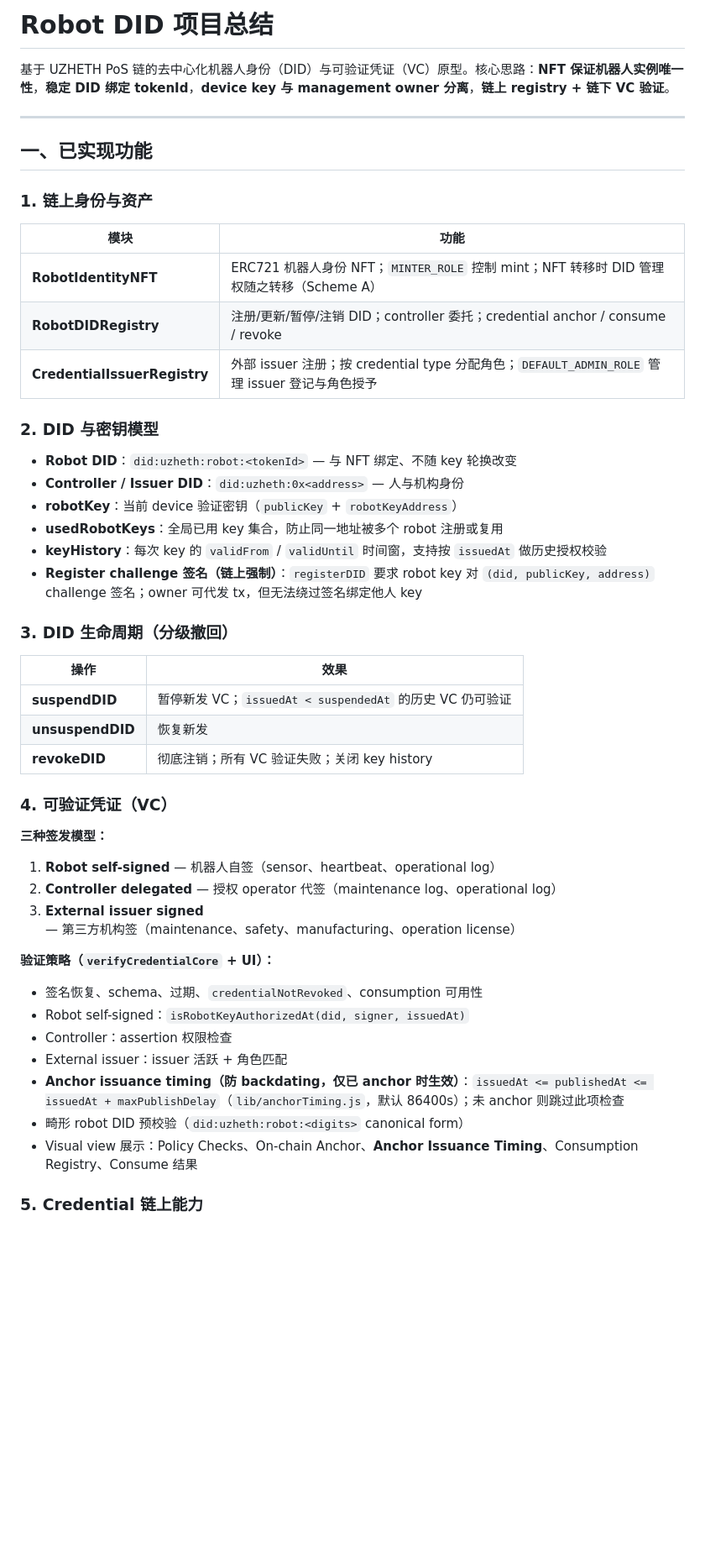
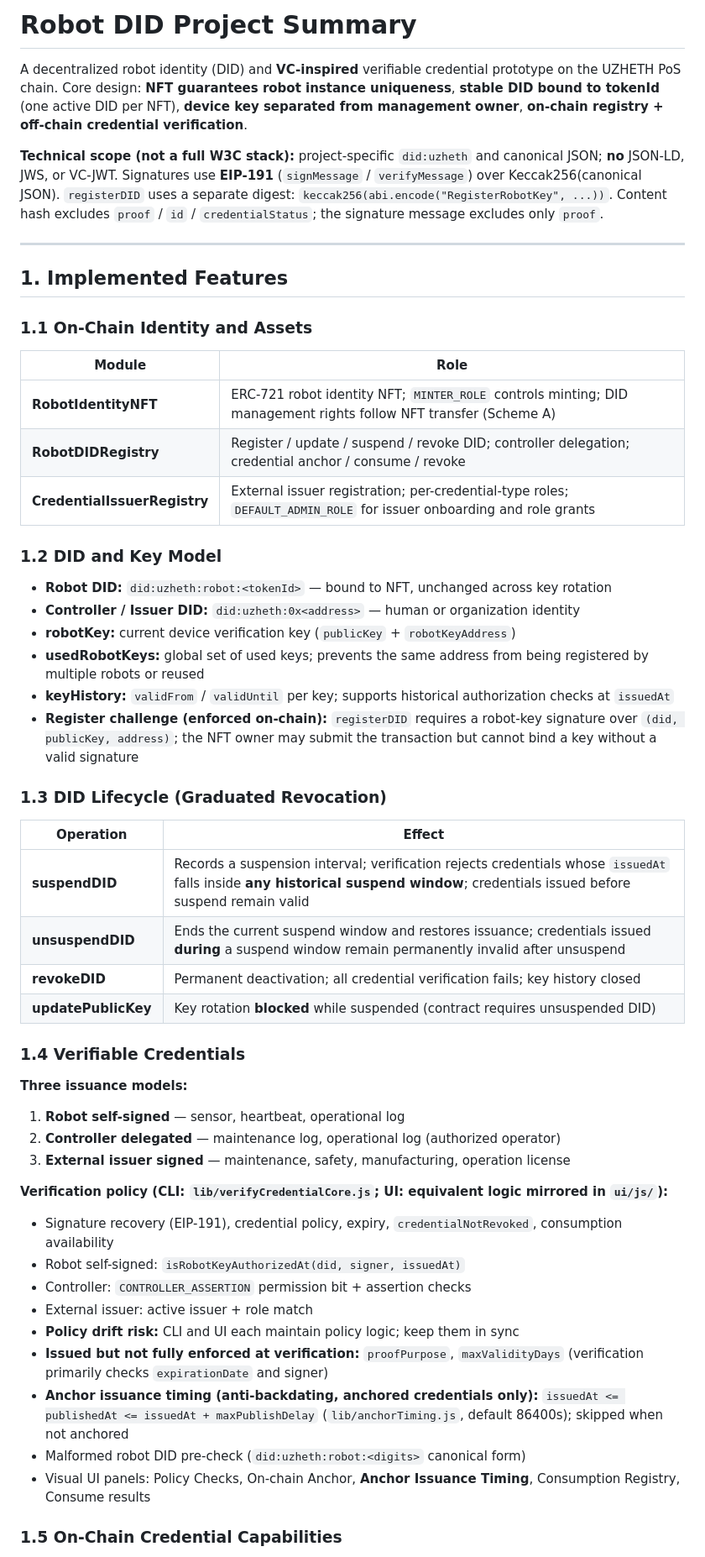
Before and after one commit to VictorZhao730/Robot_DID, a Markdown page: summary.md, the part around one of its changes. Shown at 84% size. GitHub-like rendering; blank space fills up the shorter version.

```diff
--- a/summary.md
+++ b/summary.md
@@ -1,53 +1,58 @@
-# Robot DID 项目总结
+# Robot DID Project Summary
 
-基于 UZHETH PoS 链的去中心化机器人身份（DID）与可验证凭证（VC）原型。核心思路：**NFT 保证机器人实例唯一性**，**稳定 DID 绑定 tokenId**，**device key 与 management owner 分离**，**链上 registry + 链下 VC 验证**。
+A decentralized robot identity (DID) and **VC-inspired** verifiable credential prototype on the UZHETH PoS chain. Core design: **NFT guarantees robot instance uniqueness**, **stable DID bound to tokenId** (one active DID per NFT), **device key separated from management owner**, **on-chain registry + off-chain credential verification**.
+
+**Technical scope (not a full W3C stack):** project-specific `did:uzheth` and canonical JSON; **no** JSON-LD, JWS, or VC-JWT. Signatures use **EIP-191** (`signMessage` / `verifyMessage`) over Keccak256(canonical JSON). `registerDID` uses a separate digest: `keccak256(abi.encode("RegisterRobotKey", ...))`. Content hash excludes `proof` / `id` / `credentialStatus`; the signature message excludes only `proof`.
 
 ---
 
-## 一、已实现功能
+## 1. Implemented Features
 
-### 1. 链上身份与资产
+### 1.1 On-Chain Identity and Assets
 
-| 模块 | 功能 |
-|------|------|
-| **RobotIdentityNFT** | ERC721 机器人身份 NFT；`MINTER_ROLE` 控制 mint；NFT 转移时 DID 管理权随之转移（Scheme A） |
-| **RobotDIDRegistry** | 注册/更新/暂停/注销 DID；controller 委托；credential anchor / consume / revoke |
-| **CredentialIssuerRegistry** | 外部 issuer 注册；按 credential type 分配角色；`DEFAULT_ADMIN_ROLE` 管理 issuer 登记与角色授予 |
+| Module | Role |
+|--------|------|
+| **RobotIdentityNFT** | ERC-721 robot identity NFT; `MINTER_ROLE` controls minting; DID management rights follow NFT transfer (Scheme A) |
+| **RobotDIDRegistry** | Register / update / suspend / revoke DID; controller delegation; credential anchor / consume / revoke |
+| **CredentialIssuerRegistry** | External issuer registration; per-credential-type roles; `DEFAULT_ADMIN_ROLE` for issuer onboarding and role grants |
 
-### 2. DID 与密钥模型
+### 1.2 DID and Key Model
 
-- **Robot DID**：`did:uzheth:robot:<tokenId>` — 与 NFT 绑定、不随 key 轮换改变
-- **Controller / Issuer DID**：`did:uzheth:0x<address>` — 人与机构身份
-- **robotKey**：当前 device 验证密钥（`publicKey` + `robotKeyAddress`）
-- **usedRobotKeys**：全局已用 key 集合，防止同一地址被多个 robot 注册或复用
-- **keyHistory**：每次 key 的 `validFrom` / `validUntil` 时间窗，支持按 `issuedAt` 做历史授权校验
-- **Register challenge 签名（链上强制）**：`registerDID` 要求 robot key 对 `(did, publicKey, address)` challenge 签名；owner 可代发 tx，但无法绕过签名绑定他人 key
+- **Robot DID:** `did:uzheth:robot:<tokenId>` — bound to NFT, unchanged across key rotation
+- **Controller / Issuer DID:** `did:uzheth:0x<address>` — human or organization identity
+- **robotKey:** current device verification key (`publicKey` + `robotKeyAddress`)
+- **usedRobotKeys:** global set of used keys; prevents the same address from being registered by multiple robots or reused
+- **keyHistory:** `validFrom` / `validUntil` per key; supports historical authorization checks at `issuedAt`
+- **Register challenge (enforced on-chain):** `registerDID` requires a robot-key signature over `(did, publicKey, address)`; the NFT owner may submit the transaction but cannot bind a key without a valid signature
 
-### 3. DID 生命周期（分级撤回）
+### 1.3 DID Lifecycle (Graduated Revocation)
 
-| 操作 | 效果 |
-|------|------|
-| **suspendDID** | 暂停新发 VC；`issuedAt < suspendedAt` 的历史 VC 仍可验证 |
-| **unsuspendDID** | 恢复新发 |
-| **revokeDID** | 彻底注销；所有 VC 验证失败；关闭 key history |
+| Operation | Effect |
+|-----------|--------|
+| **suspendDID** | Records a suspension interval; verification rejects credentials whose `issuedAt` falls inside **any historical suspend window**; credentials issued before suspend remain valid |
+| **unsuspendDID** | Ends the current suspend window and restores issuance; credentials issued **during** a suspend window remain permanently invalid after unsuspend |
+| **revokeDID** | Permanent deactivation; all credential verification fails; key history closed |
+| **updatePublicKey** | Key rotation **blocked** while suspended (contract requires unsuspended DID) |
 
-### 4. 可验证凭证（VC）
+### 1.4 Verifiable Credentials
 
-**三种签发模型：**
+**Three issuance models:**
 
-1. **Robot self-signed** — 机器人自签（sensor、heartbeat、operational log）
-2. **Controller delegated** — 授权 operator 代签（maintenance log、operational log）
-3. **External issuer signed** — 第三方机构签（maintenance、safety、manufacturing、operation license）
+1. **Robot self-signed** — sensor, heartbeat, operational log
+2. **Controller delegated** — maintenance log, operational log (authorized operator)
+3. **External issuer signed** — maintenance, safety, manufacturing, operation license
 
-**验证策略（`verifyCredentialCore` + UI）：**
+**Verification policy (CLI: `lib/verifyCredentialCore.js`; UI: equivalent logic mirrored in `ui/js/`):**
 
-- 签名恢复、schema、过期、`credentialNotRevoked`、consumption 可用性
-- Robot self-signed：`isRobotKeyAuthorizedAt(did, signer, issuedAt)`
-- Controller：assertion 权限检查
-- External issuer：issuer 活跃 + 角色匹配
-- **Anchor issuance timing（防 backdating，仅已 anchor 时生效）**：`issuedAt <= publishedAt <= issuedAt + maxPublishDelay`（`lib/anchorTiming.js`，默认 86400s）；未 anchor 则跳过此项检查
-- 畸形 robot DID 预校验（`did:uzheth:robot:<digits>` canonical form）
-- Visual view 展示：Policy Checks、On-chain Anchor、**Anchor Issuance Timing**、Consumption Registry、Consume 结果
+- Signature recovery (EIP-191), credential policy, expiry, `credentialNotRevoked`, consumption availability
+- Robot self-signed: `isRobotKeyAuthorizedAt(did, signer, issuedAt)`
+- Controller: `CONTROLLER_ASSERTION` permission bit + assertion checks
+- External issuer: active issuer + role match
+- **Policy drift risk:** CLI and UI each maintain policy logic; keep them in sync
+- **Issued but not fully enforced at verification:** `proofPurpose`, `maxValidityDays` (verification primarily checks `expirationDate` and signer)
+- **Anchor issuance timing (anti-backdating, anchored credentials only):** `issuedAt <= publishedAt <= issuedAt + maxPublishDelay` (`lib/anchorTiming.js`, default 86400s); skipped when not anchored
+- Malformed robot DID pre-check (`did:uzheth:robot:<digits>` canonical form)
+- Visual UI panels: Policy Checks, On-chain Anchor, **Anchor Issuance Timing**, Consumption Registry, Consume results
 
-### 5. Credential 链上能力
+### 1.5 On-Chain Credential Capabilities
 
```
Also changed, not shown: other parts of summary.md (+92 -87 lines).
